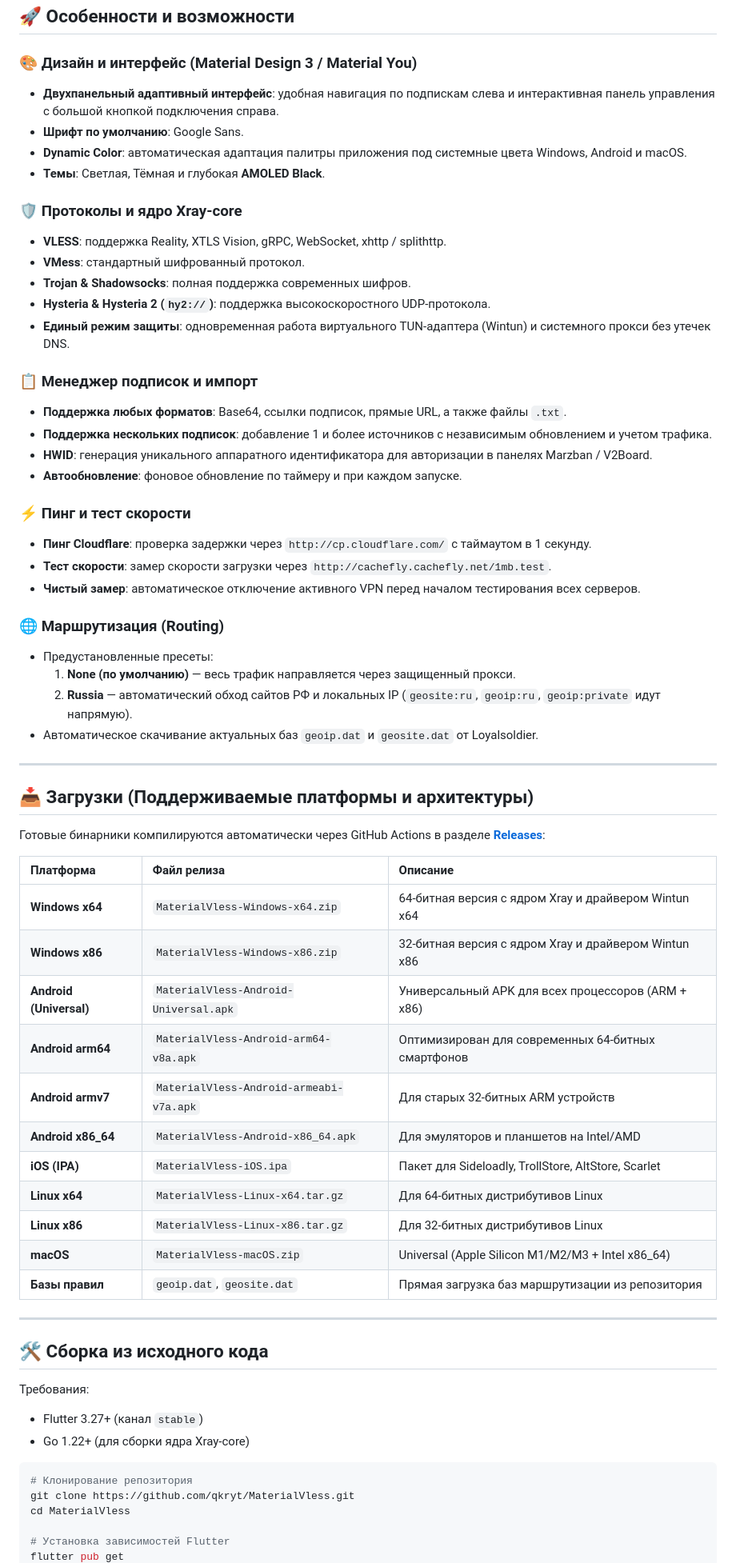
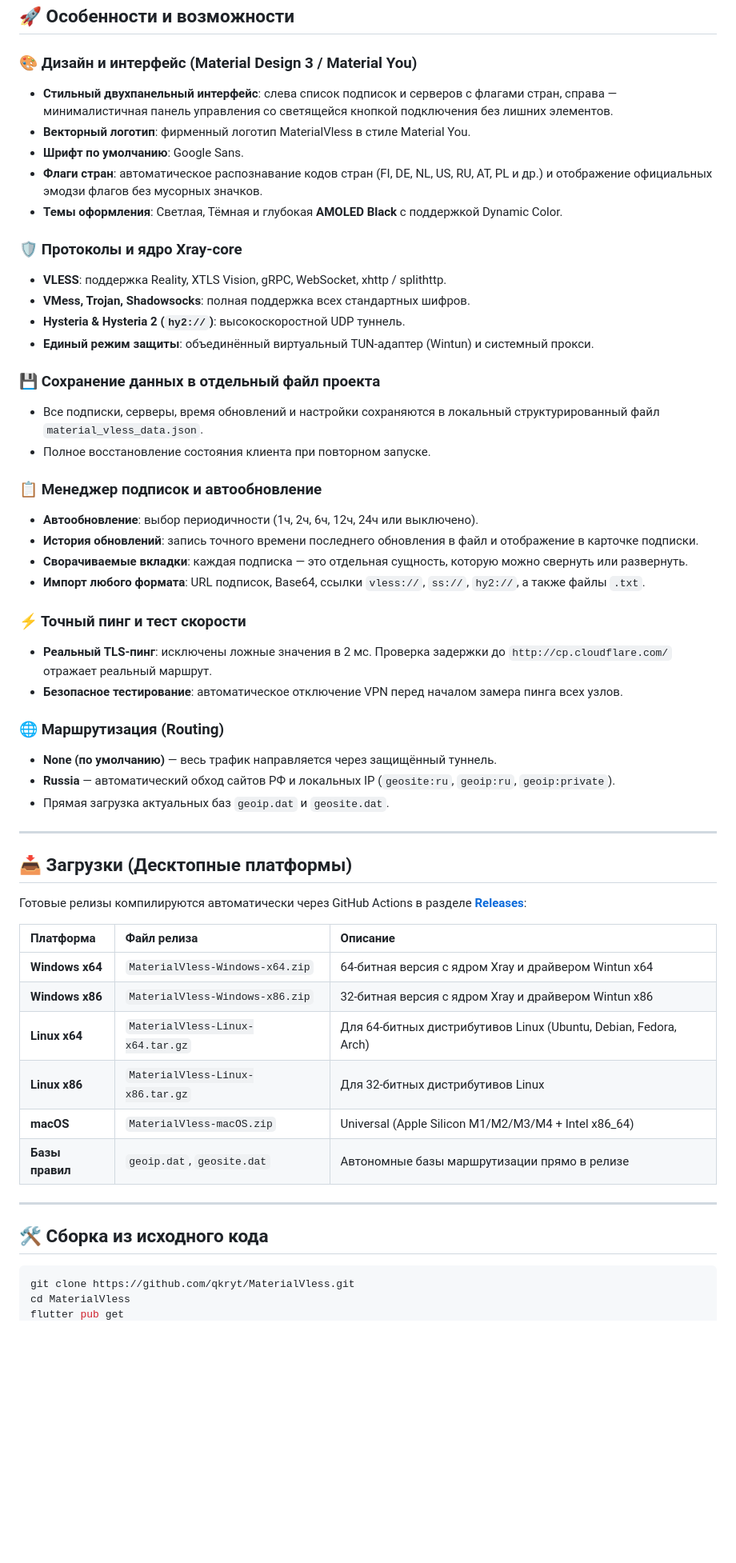
Before and after one commit to qkryt/MaterialVless, a Markdown page: README.md, the part around one of its changes. Shown at 80% size. GitHub-like rendering; blank space fills up the shorter version.

Commit message:
docs: update README with desktop releases and features

````diff
--- a/README.md
+++ b/README.md
@@ -20,67 +16,57 @@
 ## 🚀 Особенности и возможности
 
 ### 🎨 Дизайн и интерфейс (Material Design 3 / Material You)
-- **Двухпанельный адаптивный интерфейс**: удобная навигация по подпискам слева и интерактивная панель управления с большой кнопкой подключения справа.
+- **Стильный двухпанельный интерфейс**: слева список подписок и серверов с флагами стран, справа — минималистичная панель управления со светящейся кнопкой подключения без лишних элементов.
+- **Векторный логотип**: фирменный логотип MaterialVless в стиле Material You.
 - **Шрифт по умолчанию**: Google Sans.
-- **Dynamic Color**: автоматическая адаптация палитры приложения под системные цвета Windows, Android и macOS.
-- **Темы**: Светлая, Тёмная и глубокая **AMOLED Black**.
+- **Флаги стран**: автоматическое распознавание кодов стран (FI, DE, NL, US, RU, AT, PL и др.) и отображение официальных эмодзи флагов без мусорных значков.
+- **Темы оформления**: Светлая, Тёмная и глубокая **AMOLED Black** с поддержкой Dynamic Color.
 
 ### 🛡️ Протоколы и ядро Xray-core
 - **VLESS**: поддержка Reality, XTLS Vision, gRPC, WebSocket, xhttp / splithttp.
-- **VMess**: стандартный шифрованный протокол.
-- **Trojan & Shadowsocks**: полная поддержка современных шифров.
-- **Hysteria & Hysteria 2 (`hy2://`)**: поддержка высокоскоростного UDP-протокола.
-- **Единый режим защиты**: одновременная работа виртуального TUN-адаптера (Wintun) и системного прокси без утечек DNS.
+- **VMess, Trojan, Shadowsocks**: полная поддержка всех стандартных шифров.
+- **Hysteria & Hysteria 2 (`hy2://`)**: высокоскоростной UDP туннель.
+- **Единый режим защиты**: объединённый виртуальный TUN-адаптер (Wintun) и системный прокси.
 
-### 📋 Менеджер подписок и импорт
-- **Поддержка любых форматов**: Base64, ссылки подписок, прямые URL, а также файлы `.txt`.
-- **Поддержка нескольких подписок**: добавление 1 и более источников с независимым обновлением и учетом трафика.
-- **HWID**: генерация уникального аппаратного идентификатора для авторизации в панелях Marzban / V2Board.
-- **Автообновление**: фоновое обновление по таймеру и при каждом запуске.
+### 💾 Сохранение данных в отдельный файл проекта
+- Все подписки, серверы, время обновлений и настройки сохраняются в локальный структурированный файл `material_vless_data.json`.
+- Полное восстановление состояния клиента при повторном запуске.
 
-### ⚡ Пинг и тест скорости
-- **Пинг Cloudflare**: проверка задержки через `http://cp.cloudflare.com/` с таймаутом в 1 секунду.
-- **Тест скорости**: замер скорости загрузки через `http://cachefly.cachefly.net/1mb.test`.
-- **Чистый замер**: автоматическое отключение активного VPN перед началом тестирования всех серверов.
+### 📋 Менеджер подписок и автообновление
+- **Автообновление**: выбор периодичности (1ч, 2ч, 6ч, 12ч, 24ч или выключено).
+- **История обновлений**: запись точного времени последнего обновления в файл и отображение в карточке подписки.
+- **Сворачиваемые вкладки**: каждая подписка — это отдельная сущность, которую можно свернуть или развернуть.
+- **Импорт любого формата**: URL подписок, Base64, ссылки `vless://`, `ss://`, `hy2://`, а также файлы `.txt`.
+
+### ⚡ Точный пинг и тест скорости
+- **Реальный TLS-пинг**: исключены ложные значения в 2 мс. Проверка задержки до `http://cp.cloudflare.com/` отражает реальный маршрут.
+- **Безопасное тестирование**: автоматическое отключение VPN перед началом замера пинга всех узлов.
 
 ### 🌐 Маршрутизация (Routing)
-- Предустановленные пресеты:
-  1. **None (по умолчанию)** — весь трафик направляется через защищенный прокси.
-  2. **Russia** — автоматический обход сайтов РФ и локальных IP (`geosite:ru`, `geoip:ru`, `geoip:private` идут напрямую).
-- Автоматическое скачивание актуальных баз `geoip.dat` и `geosite.dat` от Loyalsoldier.
+- **None (по умолчанию)** — весь трафик направляется через защищённый туннель.
+- **Russia** — автоматический обход сайтов РФ и локальных IP (`geosite:ru`, `geoip:ru`, `geoip:private`).
+- Прямая загрузка актуальных баз `geoip.dat` и `geosite.dat`.
 
 ---
 
-## 📥 Загрузки (Поддерживаемые платформы и архитектуры)
+## 📥 Загрузки (Десктопные платформы)
 
-Готовые бинарники компилируются автоматически через GitHub Actions в разделе **[Releases](https://github.com/qkryt/MaterialVless/releases/latest)**:
+Готовые релизы компилируются автоматически через GitHub Actions в разделе **[Releases](https://github.com/qkryt/MaterialVless/releases/latest)**:
 
 | Платформа | Файл релиза | Описание |
 | :--- | :--- | :--- |
 | **Windows x64** | `MaterialVless-Windows-x64.zip` | 64-битная версия с ядром Xray и драйвером Wintun x64 |
 | **Windows x86** | `MaterialVless-Windows-x86.zip` | 32-битная версия с ядром Xray и драйвером Wintun x86 |
-| **Android (Universal)** | `MaterialVless-Android-Universal.apk` | Универсальный APK для всех процессоров (ARM + x86) |
-| **Android arm64** | `MaterialVless-Android-arm64-v8a.apk` | Оптимизирован для современных 64-битных смартфонов |
-| **Android armv7** | `MaterialVless-Android-armeabi-v7a.apk`| Для старых 32-битных ARM устройств |
-| **Android x86_64**| `MaterialVless-Android-x86_64.apk` | Для эмуляторов и планшетов на Intel/AMD |
-| **iOS (IPA)** | `MaterialVless-iOS.ipa` | Пакет для Sideloadly, TrollStore, AltStore, Scarlet |
-| **Linux x64** | `MaterialVless-Linux-x64.tar.gz` | Для 64-битных дистрибутивов Linux |
+| **Linux x64** | `MaterialVless-Linux-x64.tar.gz` | Для 64-битных дистрибутивов Linux (Ubuntu, Debian, Fedora, Arch) |
 | **Linux x86** | `MaterialVless-Linux-x86.tar.gz` | Для 32-битных дистрибутивов Linux |
-| **macOS** | `MaterialVless-macOS.zip` | Universal (Apple Silicon M1/M2/M3 + Intel x86_64) |
-| **Базы правил** | `geoip.dat`, `geosite.dat` | Прямая загрузка баз маршрутизации из репозитория |
+| **macOS** | `MaterialVless-macOS.zip` | Universal (Apple Silicon M1/M2/M3/M4 + Intel x86_64) |
+| **Базы правил** | `geoip.dat`, `geosite.dat` | Автономные базы маршрутизации прямо в релизе |
 
 ---
 
 ## 🛠️ Сборка из исходного кода
 
-Требования:
-- Flutter 3.27+ (канал `stable`)
-- Go 1.22+ (для сборки ядра Xray-core)
-
 ```bash
-# Клонирование репозитория
 git clone https://github.com/qkryt/MaterialVless.git
 cd MaterialVless
-
-# Установка зависимостей Flutter
 flutter pub get
````
Also changed, not shown: other parts of README.md (+1 -7 lines).
